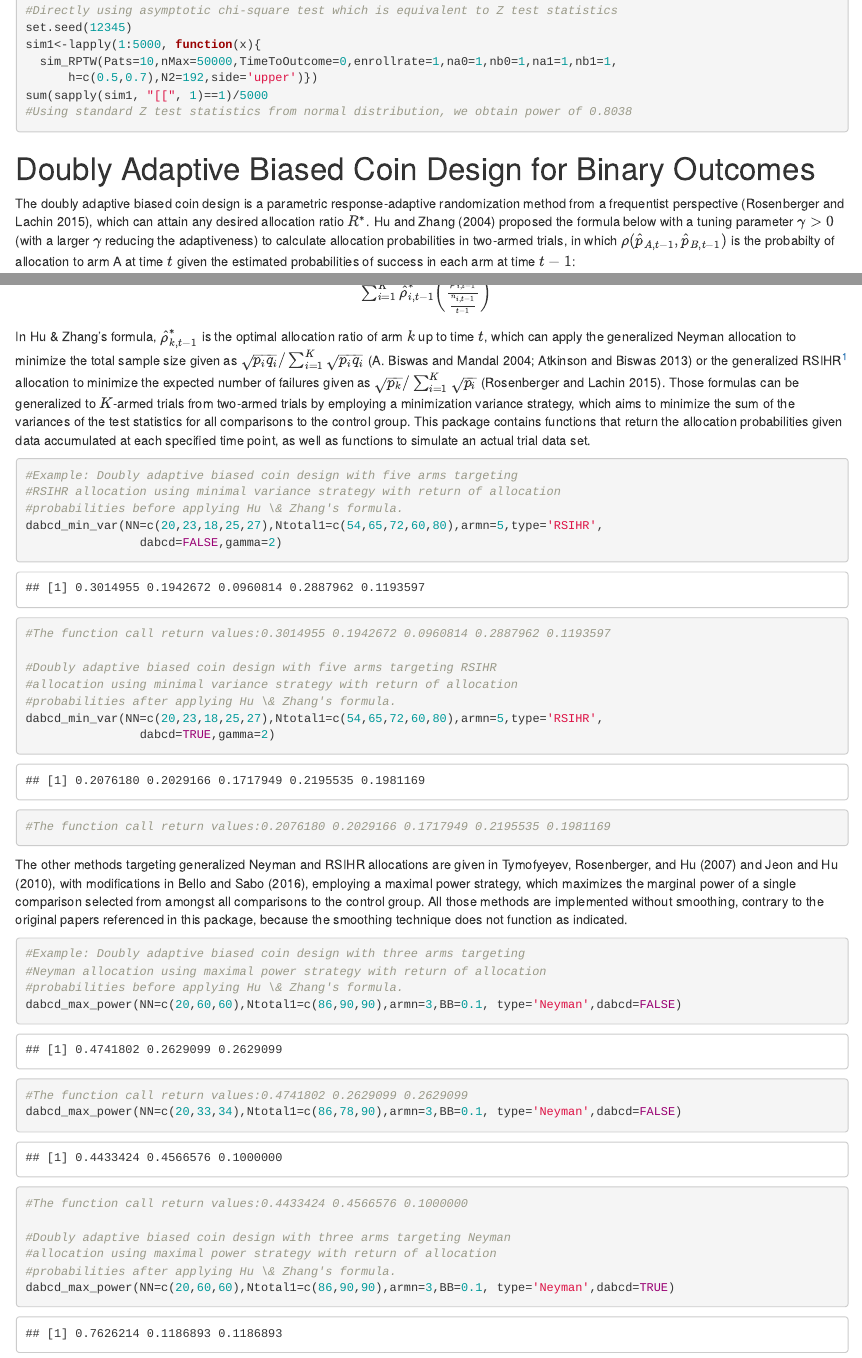
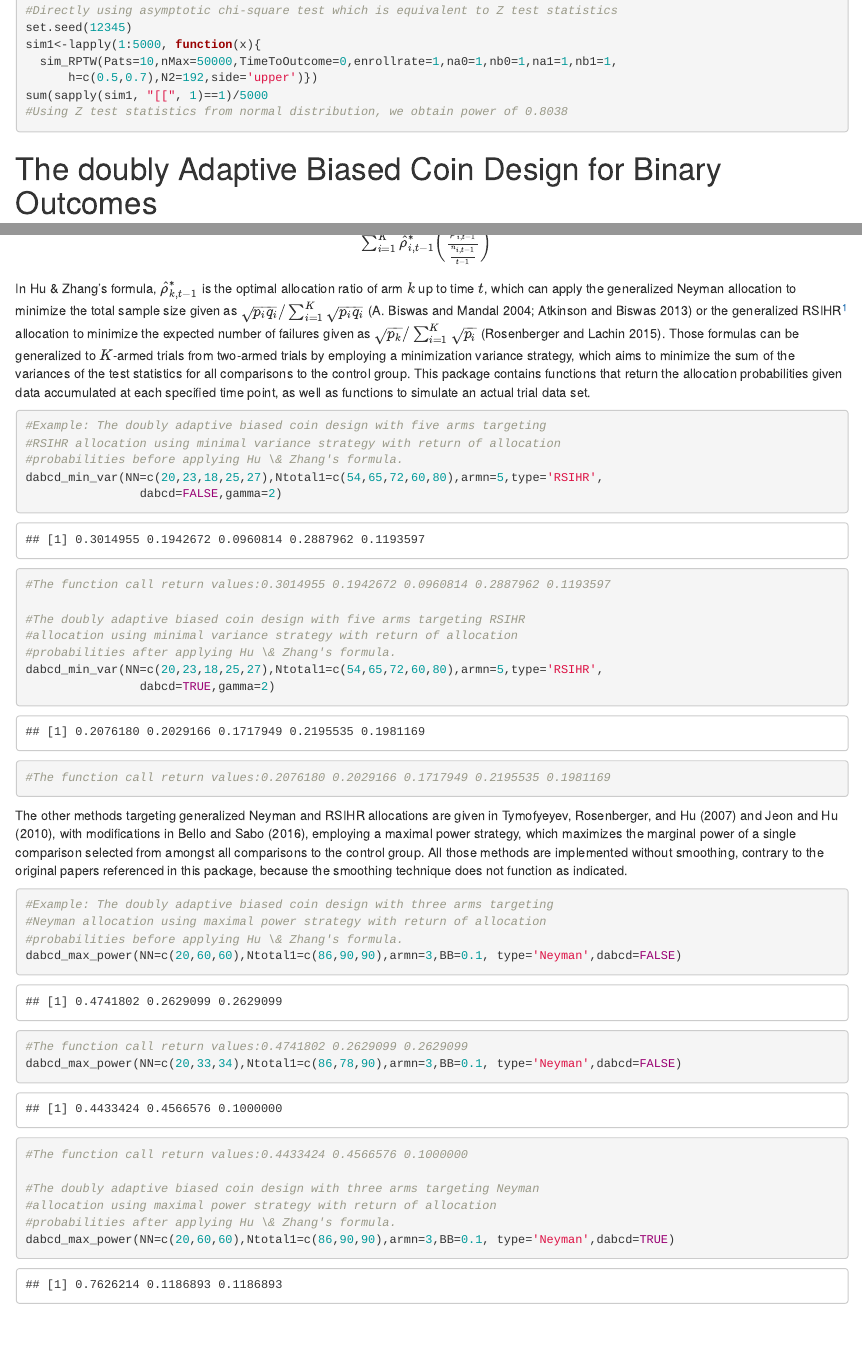
Before and after one commit to yayayaoyaoyao/RARtrials, an R Markdown document (vignettes/RARtrials.Rmd): the page in a window 1100 px wide, from 1390 px down, and a second part further down, joined at a grey line. Rendered offline with R 4.5, knitr and Pandoc, with nearby package versions; some code elsewhere in the file could not run offline.

Commit message:
2025-01-03

````diff
--- a/vignettes/RARtrials.Rmd
+++ b/vignettes/RARtrials.Rmd
@@ -84,9 +84,9 @@ sim1<-lapply(1:5000, function(x){
   sim_RPTW(Pats=10,nMax=50000,TimeToOutcome=0,enrollrate=1,na0=1,nb0=1,na1=1,nb1=1,
       h=c(0.5,0.7),N2=192,side='upper')})
 sum(sapply(sim1, "[[", 1)==1)/5000
-#Using standard Z test statistics from normal distribution, we obtain power of 0.8038
+#Using Z test statistics from normal distribution, we obtain power of 0.8038
 ```
-# Doubly Adaptive Biased Coin Design for Binary Outcomes
+# The doubly Adaptive Biased Coin Design for Binary Outcomes
 The doubly adaptive biased coin design is a parametric response-adaptive randomization method from a frequentist perspective [@Rosenberger2015], which can attain any desired allocation ratio $R^*$. @Hu2004 proposed the formula below with a tuning parameter $\gamma>0$ (with a larger $\gamma$ reducing the adaptiveness) to calculate allocation probabilities in two-armed trials, in which $\rho(\hat p_{A,t-1},\hat p_{B,t-1})$ is the probabilty of allocation to arm A at time $t$ given the estimated probabilities of success in each arm at time $t-1$:
 
 $$ f\left(0,\rho(\hat{p}_{A,t-1},\hat{p}_{B,t-1})\right)=1,$$
@@ -106,14 +106,14 @@ In Hu \& Zhang's formula, $\hat{\rho}_{k,t-1}^*$ is the optimal allocation ratio
 first character of the names of the individuals who first proposed this rule.] allocation to minimize the expected number of failures given as $\sqrt{p_k}/\sum_{i=1}^{K}\sqrt{p_i}$ [@Rosenberger2015]. Those formulas can be generalized to $K$-armed trials from two-armed trials by employing a minimization variance strategy, which aims to minimize the sum of the variances of the test statistics for all comparisons to the control group. This package contains functions that return the allocation probabilities given data accumulated at each specified time point, as well as functions to simulate an actual trial data set.
 
 ```{r}
-#Example: Doubly adaptive biased coin design with five arms targeting
+#Example: The doubly adaptive biased coin design with five arms targeting
 #RSIHR allocation using minimal variance strategy with return of allocation
 #probabilities before applying Hu \& Zhang's formula.
 dabcd_min_var(NN=c(20,23,18,25,27),Ntotal1=c(54,65,72,60,80),armn=5,type='RSIHR',
                 dabcd=FALSE,gamma=2)
 #The function call return values:0.3014955 0.1942672 0.0960814 0.2887962 0.1193597
 
-#Doubly adaptive biased coin design with five arms targeting RSIHR
+#The doubly adaptive biased coin design with five arms targeting RSIHR
 #allocation using minimal variance strategy with return of allocation
 #probabilities after applying Hu \& Zhang's formula.
 dabcd_min_var(NN=c(20,23,18,25,27),Ntotal1=c(54,65,72,60,80),armn=5,type='RSIHR',
@@ -124,7 +124,7 @@ dabcd_min_var(NN=c(20,23,18,25,27),Ntotal1=c(54,65,72,60,80),armn=5,type='RSIHR'
 The other methods targeting generalized Neyman and RSIHR allocations are given in @Tymofyeyev2007 and @Jeon2010, with modifications in @Sabo2016, employing a maximal power strategy, which maximizes the marginal power of a single comparison selected from amongst all comparisons to the control group. All those methods are implemented without smoothing, contrary to the original papers referenced in this package, because the smoothing technique does not function as indicated.
 
 ```{r }
-#Example: Doubly adaptive biased coin design with three arms targeting
+#Example: The doubly adaptive biased coin design with three arms targeting
 #Neyman allocation using maximal power strategy with return of allocation
 #probabilities before applying Hu \& Zhang's formula.
 dabcd_max_power(NN=c(20,60,60),Ntotal1=c(86,90,90),armn=3,BB=0.1, type='Neyman',dabcd=FALSE)
@@ -132,7 +132,7 @@ dabcd_max_power(NN=c(20,60,60),Ntotal1=c(86,90,90),armn=3,BB=0.1, type='Neyman',
 dabcd_max_power(NN=c(20,33,34),Ntotal1=c(86,78,90),armn=3,BB=0.1, type='Neyman',dabcd=FALSE)
 #The function call return values:0.4433424 0.4566576 0.1000000
 
-#Doubly adaptive biased coin design with three arms targeting Neyman
+#The doubly adaptive biased coin design with three arms targeting Neyman
 #allocation using maximal power strategy with return of allocation
 #probabilities after applying Hu \& Zhang's formula.
 dabcd_max_power(NN=c(20,60,60),Ntotal1=c(86,90,90),armn=3,BB=0.1, type='Neyman',dabcd=TRUE)
````
Also changed, not shown: vignettes/RARtrials.pdf (deleted), vignettes/RARtrials.Rmd (2 more changed lines).
